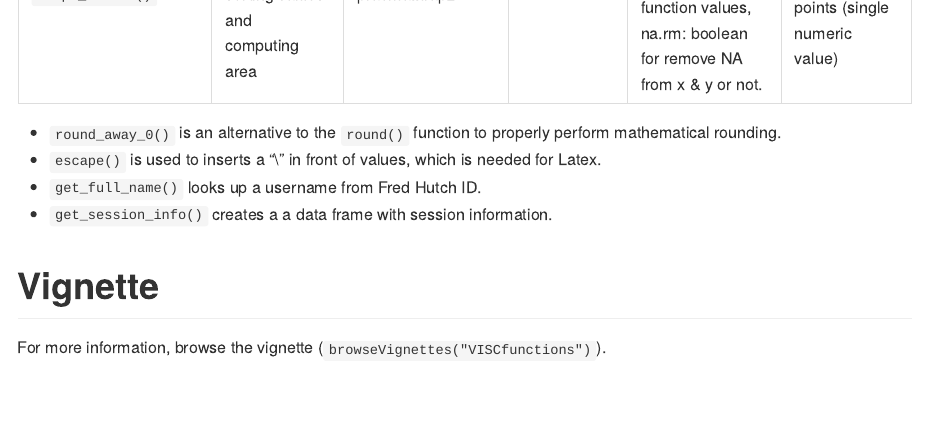
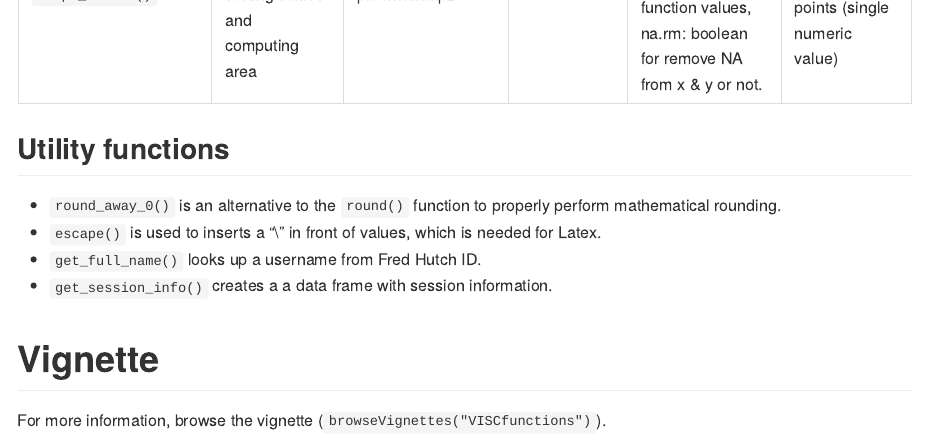
Before and after one commit to FredHutch/VISCfunctions, an R Markdown document (README.Rmd): the page in a window 1100 px wide, from 5830 px down. The pictures show the output file README.md that the author committed with the source, drawn offline in the style of GitHub; long lines of code are wrapped; badge pictures from the web are left out.

Commit message:
revert accidental changes to readme

```diff
--- a/README.Rmd
+++ b/README.Rmd
@@ -114,10 +114,13 @@ Note that `wilson_ci()` has been superseded by the use of `binom_ci()`.
 <!-- * `create_step_curve()` to create survival probabilities and generate a risk table -->
 <!-- * `mb_results()` to create step curve info for magnitude breadth (MB) plots and AUC-MB -->
 
+## Utility functions
+
 * `round_away_0()` is an alternative to the `round()` function to properly perform mathematical rounding.
 * `escape()` is used to inserts a "\\" in front of values, which is needed for Latex.
 * `get_full_name()` looks up a username from Fred Hutch ID.
 * `get_session_info()` creates a a data frame with session information.
+
 
 # Vignette
 
```
Also changed, not shown: README.md.
